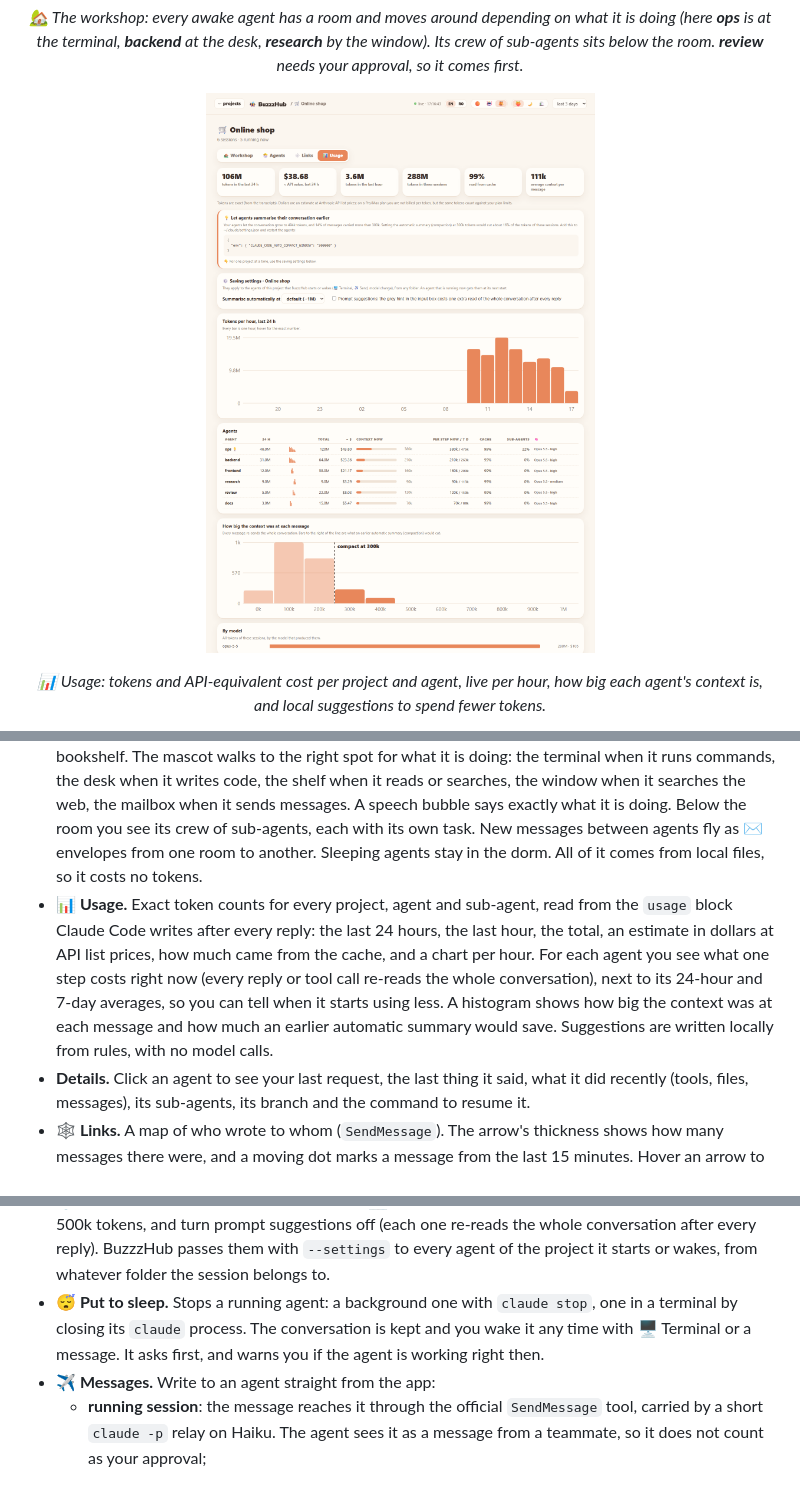
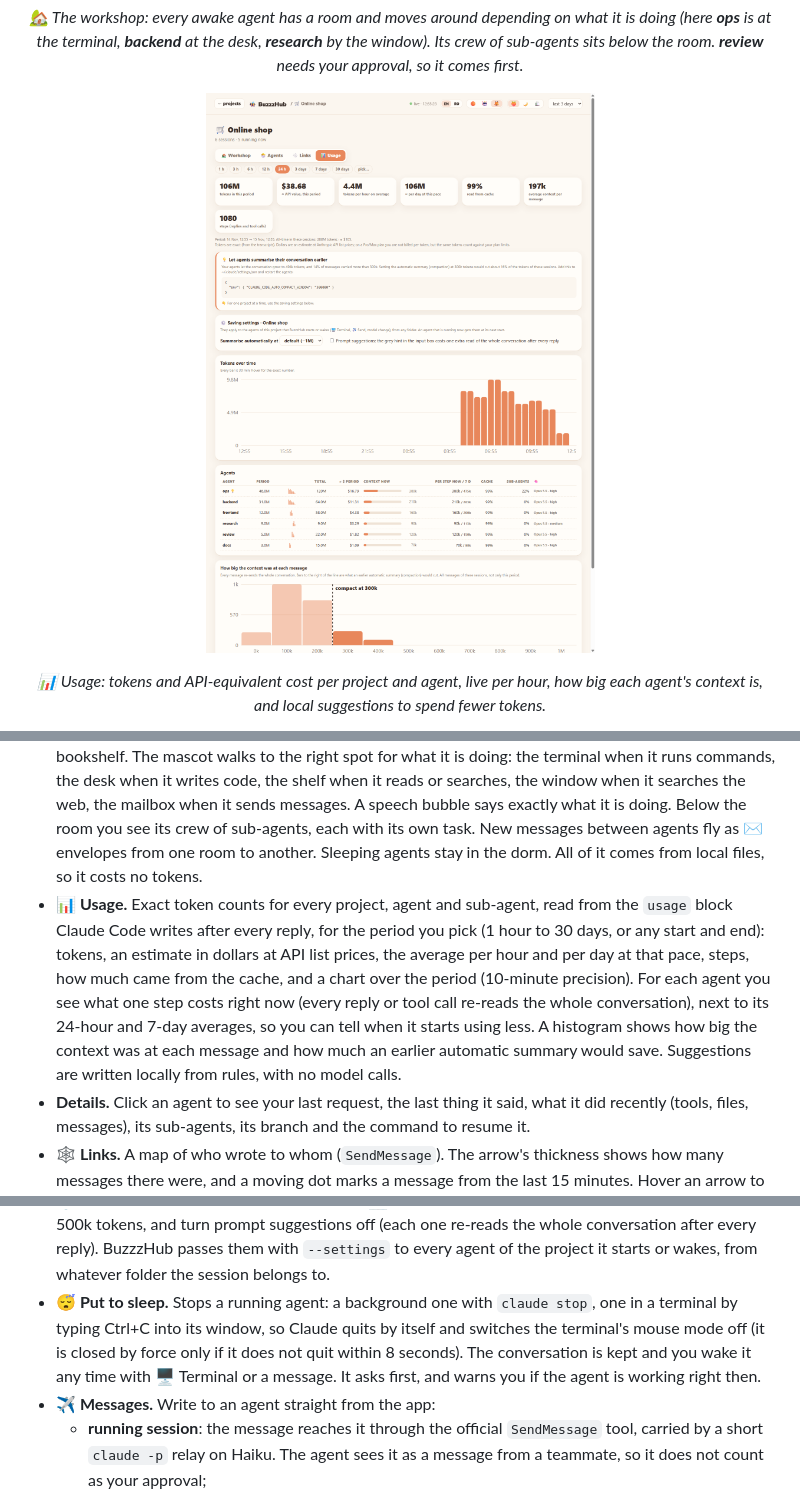
Before and after one commit to andrei-petrache/agenti-hub, a Markdown page: README.md, 3 parts joined by grey strips. Rendered like a GitHub page; pictures changed too: docs/usage.png.

Commit message:
Usage tab: any period (1 hour to 30 days or a custom range) in 10-minute buckets; drop the retracted hold tip

```diff
--- a/README.md
+++ b/README.md
@@ -39,7 +39,7 @@ Open it in a terminal with one click, send it a message or put it to sleep.</p>
   - 😅 **stuck?**: it stopped at a tool, maybe waiting for a permission.
   - 💤 **sleeping**: the session is closed or untouched for a few hours.
 - **🏡 Workshop.** Every awake agent has a room with a mailbox, a terminal, a desk, a window and a bookshelf. The mascot walks to the right spot for what it is doing: the terminal when it runs commands, the desk when it writes code, the shelf when it reads or searches, the window when it searches the web, the mailbox when it sends messages. A speech bubble says exactly what it is doing. Below the room you see its crew of sub-agents, each with its own task. New messages between agents fly as ✉️ envelopes from one room to another. Sleeping agents stay in the dorm. All of it comes from local files, so it costs no tokens.
-- **📊 Usage.** Exact token counts for every project, agent and sub-agent, read from the `usage` block Claude Code writes after every reply: the last 24 hours, the last hour, the total, an estimate in dollars at API list prices, how much came from the cache, and a chart per hour. For each agent you see what one step costs right now (every reply or tool call re-reads the whole conversation), next to its 24-hour and 7-day averages, so you can tell when it starts using less. A histogram shows how big the context was at each message and how much an earlier automatic summary would save. Suggestions are written locally from rules, with no model calls.
+- **📊 Usage.** Exact token counts for every project, agent and sub-agent, read from the `usage` block Claude Code writes after every reply, for the period you pick (1 hour to 30 days, or any start and end): tokens, an estimate in dollars at API list prices, the average per hour and per day at that pace, steps, how much came from the cache, and a chart over the period (10-minute precision). For each agent you see what one step costs right now (every reply or tool call re-reads the whole conversation), next to its 24-hour and 7-day averages, so you can tell when it starts using less. A histogram shows how big the context was at each message and how much an earlier automatic summary would save. Suggestions are written locally from rules, with no model calls.
 - **Details.** Click an agent to see your last request, the last thing it said, what it did recently (tools, files, messages), its sub-agents, its branch and the command to resume it.
 - **🕸️ Links.** A map of who wrote to whom (`SendMessage`). The arrow's thickness shows how many messages there were, and a moving dot marks a message from the last 15 minutes. Hover an arrow to read the latest messages.
 - **🖥️ Terminal.** Any agent opens in a terminal window with one click (Git Bash by default, with the agent's name in the title), where you see it and answer it:
@@ -50,7 +50,7 @@ Open it in a terminal with one click, send it a message or put it to sleep.</p>
 - **🧠 Model & effort.** Every agent shows the model and effort level its last reply used (read from the transcript), on its card, in its room and in the usage table. Change them from its panel: a closed agent gets them the next time you wake it (`claude --resume --model … --effort …`); a running one is restarted in the background with them, and one open in a terminal is reopened in a new window, keeping the conversation. The panel warns that switching models re-processes the whole context once, while changing only the effort keeps the cache on Opus 5.5 and Fable 5.1+.
 - **📝 Summarise.** When an agent with a big conversation (150k+ tokens) stops working, its card says so. While its prompt cache is still warm (it worked in the last hour), a summary is cheap: it reads the conversation from cache. A sleeping agent is summarised from the panel with **📝 Summarise now** (`claude -p --resume <id> /compact`, the same session, no fork); a running one with **😴 Sleep + summarise**. The next start then re-reads only the summary.
 - **⚙️ Saving settings per project.** In a project's 📊 Usage tab: summarise automatically at 200k / 300k / 500k tokens, and turn prompt suggestions off (each one re-reads the whole conversation after every reply). BuzzzHub passes them with `--settings` to every agent of the project it starts or wakes, from whatever folder the session belongs to.
-- **😴 Put to sleep.** Stops a running agent: a background one with `claude stop`, one in a terminal by closing its `claude` process. The conversation is kept and you wake it any time with 🖥️ Terminal or a message. It asks first, and warns you if the agent is working right then.
+- **😴 Put to sleep.** Stops a running agent: a background one with `claude stop`, one in a terminal by typing Ctrl+C into its window, so Claude quits by itself and switches the terminal's mouse mode off (it is closed by force only if it does not quit within 8 seconds). The conversation is kept and you wake it any time with 🖥️ Terminal or a message. It asks first, and warns you if the agent is working right then.
 - **✈️ Messages.** Write to an agent straight from the app:
   - **running session**: the message reaches it through the official `SendMessage` tool, carried by a short `claude -p` relay on Haiku. The agent sees it as a message from a teammate, so it does not count as your approval;
   - **closed session**: it starts it in the background with your message (`claude --resume <id> --bg`), keeping its name. If the agent then asks you something, you see it on the card and answer from 🖥️ Terminal.
```
Also changed, not shown: 4 other files.
